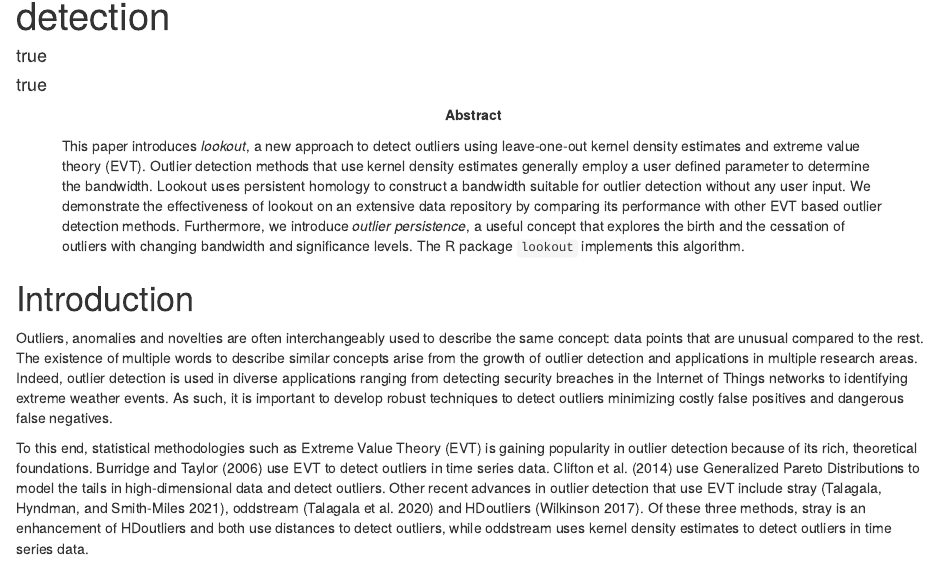
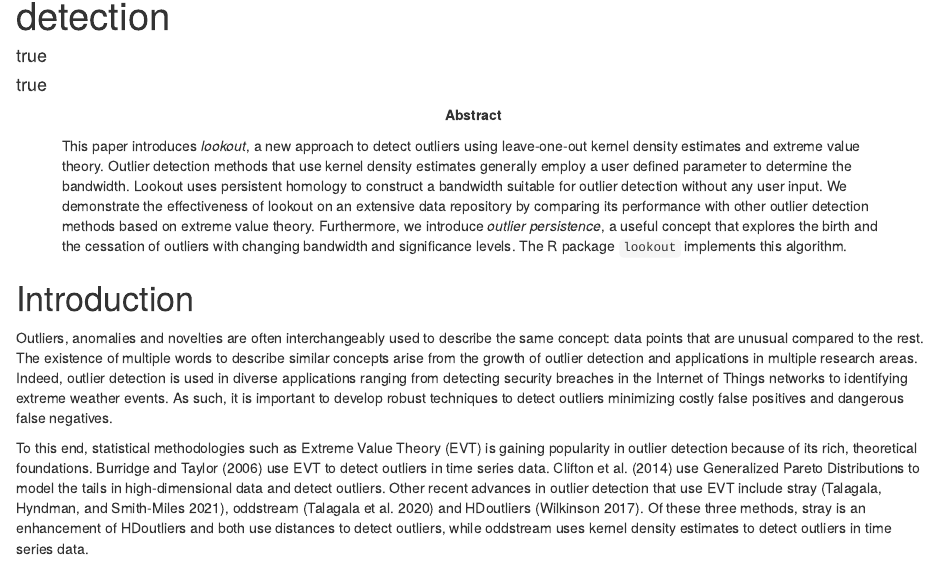
Before and after one commit to sevvandi/Paper-lookout, an R Markdown document (lookout/lookout.Rmd): the page in a window 1100 px wide, from 70 px down. Rendered offline with R 4.5, knitr and Pandoc, with nearby package versions; drawn as R Markdown's standard HTML page in place of the format the file asks for; some code elsewhere in the file could not run offline.

Commit message:
Updated abstract

```diff
--- a/lookout/lookout.Rmd
+++ b/lookout/lookout.Rmd
@@ -12,8 +12,8 @@ author:
     othernames: Rob J.
     address: Monash University
     qualifications: PhD
-abstract: "This paper introduces *lookout*, a new approach to detect outliers using leave-one-out kernel density estimates and extreme value theory (EVT). Outlier detection methods that use kernel density estimates generally employ a user defined parameter to determine the bandwidth. Lookout uses persistent homology to construct a bandwidth suitable for outlier detection without any user input. We demonstrate the effectiveness of lookout on an extensive data repository by comparing its performance with other EVT based outlier detection methods. Furthermore, we introduce *outlier persistence*, a useful concept that explores the birth and the cessation of outliers with changing bandwidth and significance levels. The R package `lookout` implements this algorithm."
-keywords: "outlier detection, anomaly detection, leave-one-out kernel density estimates, topological data analysis, persistent homology, extreme value theory, peak over thresholds, generalized Pareto distribution"
+abstract: "This paper introduces *lookout*, a new approach to detect outliers using leave-one-out kernel density estimates and extreme value theory. Outlier detection methods that use kernel density estimates generally employ a user defined parameter to determine the bandwidth. Lookout uses persistent homology to construct a bandwidth suitable for outlier detection without any user input. We demonstrate the effectiveness of lookout on an extensive data repository by comparing its performance with other outlier detection methods based on extreme value theory. Furthermore, we introduce *outlier persistence*, a useful concept that explores the birth and the cessation of outliers with changing bandwidth and significance levels. The R package `lookout` implements this algorithm."
+keywords: "anomaly detection, topological data analysis, persistent homology, extreme value theory, peak over thresholds, generalized Pareto distribution"
 wpnumber: no/2021
 # jelcodes: C10,C14,C22
 blind: false
```
